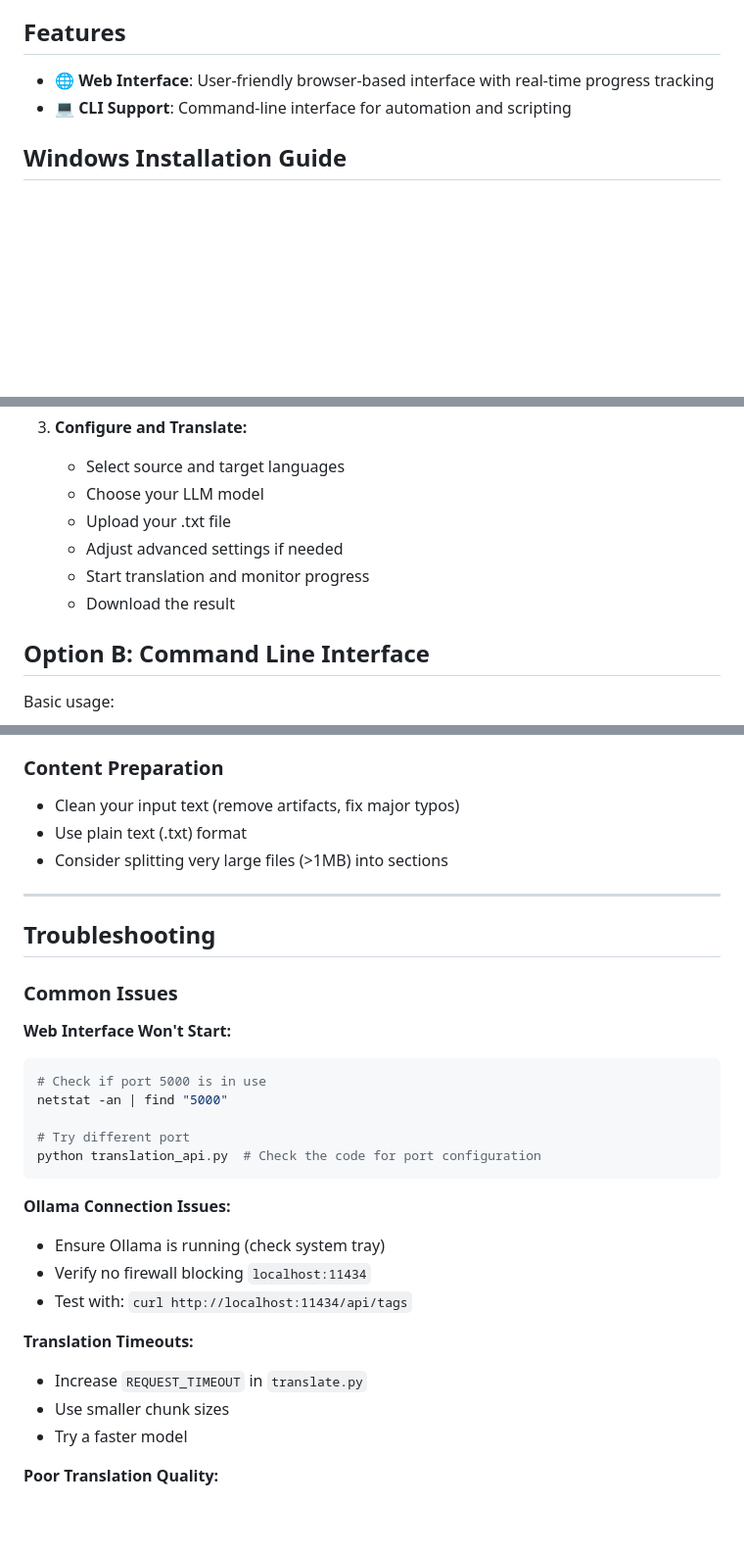
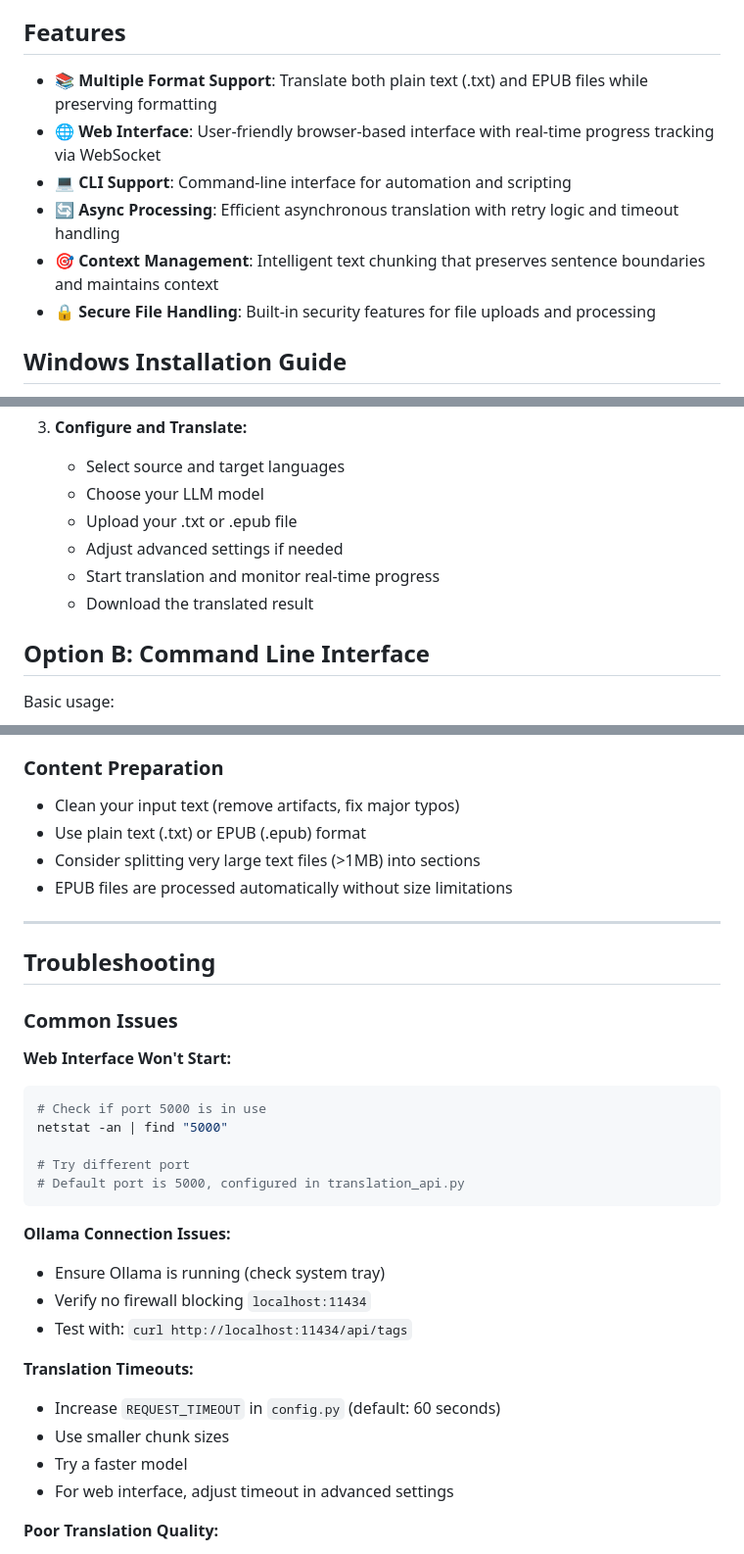
Before and after one commit to tiduj/TranslateBookWithLLM, a Markdown page: README.md, 3 parts joined by grey strips. Shown: that part at 98% size. Drawn GitHub-style; blank space fills up the shorter version.

````diff
--- a/README.md
+++ b/README.md
@@ -4,8 +4,12 @@ A Python application designed for large-scale text translation, such as entire b
 
 ## Features
 
-- 🌐 **Web Interface**: User-friendly browser-based interface with real-time progress tracking
+- 📚 **Multiple Format Support**: Translate both plain text (.txt) and EPUB files while preserving formatting
+- 🌐 **Web Interface**: User-friendly browser-based interface with real-time progress tracking via WebSocket
 - 💻 **CLI Support**: Command-line interface for automation and scripting
+- 🔄 **Async Processing**: Efficient asynchronous translation with retry logic and timeout handling
+- 🎯 **Context Management**: Intelligent text chunking that preserves sentence boundaries and maintains context
+- 🔒 **Secure File Handling**: Built-in security features for file uploads and processing
 
 ## Windows Installation Guide
 
@@ -102,10 +109,10 @@ pip install requests tqdm
 3. **Configure and Translate:**
    - Select source and target languages
    - Choose your LLM model
-   - Upload your .txt file
+   - Upload your .txt or .epub file
    - Adjust advanced settings if needed
-   - Start translation and monitor progress
-   - Download the result
+   - Start translation and monitor real-time progress
+   - Download the translated result
 
 ## Option B: Command Line Interface
 
@@ -206,8 +235,9 @@ structured_prompt = f"""
 
 ### Content Preparation
 - Clean your input text (remove artifacts, fix major typos)
-- Use plain text (.txt) format
-- Consider splitting very large files (>1MB) into sections
+- Use plain text (.txt) or EPUB (.epub) format
+- Consider splitting very large text files (>1MB) into sections
+- EPUB files are processed automatically without size limitations
 
 ---
 
@@ -221,7 +251,7 @@ structured_prompt = f"""
 netstat -an | find "5000"
 
 # Try different port
-python translation_api.py  # Check the code for port configuration
+# Default port is 5000, configured in translation_api.py
 ```
 
 **Ollama Connection Issues:**
@@ -230,9 +260,10 @@ python translation_api.py  # Check the code for port configuration
 - Test with: `curl http://localhost:11434/api/tags`
 
 **Translation Timeouts:**
-- Increase `REQUEST_TIMEOUT` in `translate.py`
+- Increase `REQUEST_TIMEOUT` in `config.py` (default: 60 seconds)
 - Use smaller chunk sizes
 - Try a faster model
+- For web interface, adjust timeout in advanced settings
 
 **Poor Translation Quality:**
 - Experiment with different models
````
Also changed, not shown: other parts of README.md (+95 -15 lines).
